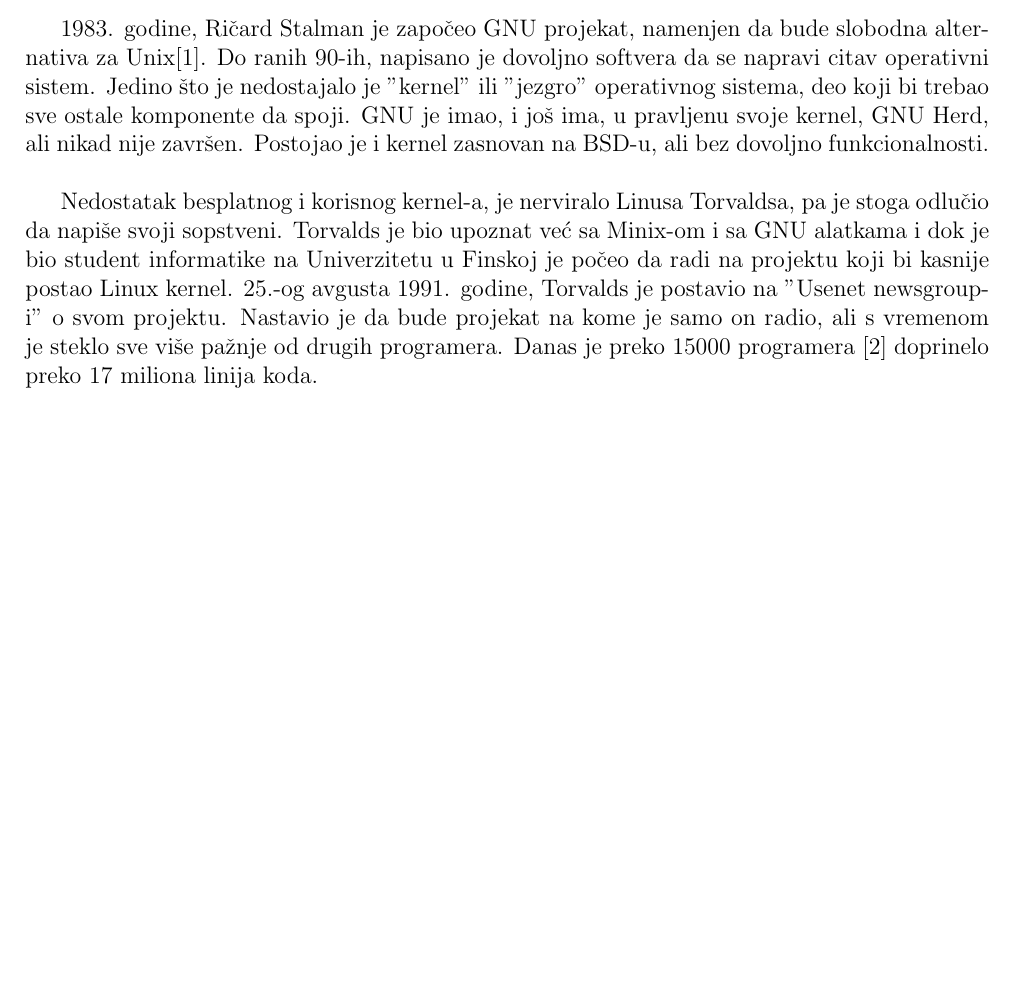
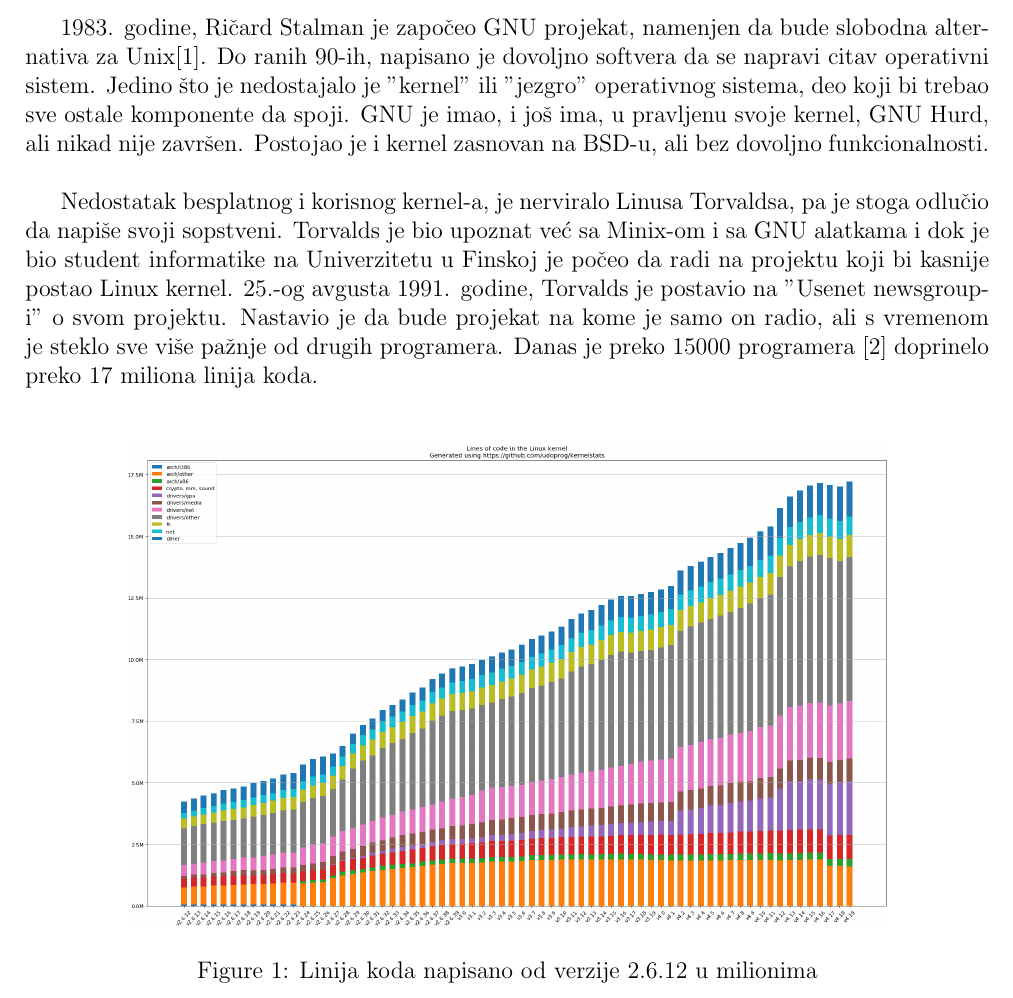
Before and after one commit to vojislav/maturski, a LaTeX document (tex/main.tex, which reads tex/istorija.tex): part of page 3 of 4, cut so that both start at the same text, the shorter picture padded with empty space. Compiled offline with pdfLaTeX.

Commit message:
Popravljen minimalan zajeb Iz nekog razloga se reference nisu uradile prosli put, pa sam sad to ispravio, plus neke stilske zamerke.

```diff
--- a/tex/istorija.tex
+++ b/tex/istorija.tex
@@ -1,8 +1,10 @@
 Za stvaranje Linux-a bilo je potrebno nekoliko komponenti, najvažnija od kojih je Unix. Unix su stvorili Ken Tompson i Denis Riči. Njih dvojica, zajedno sa timom inžinjera u Belovim laboratorijama, su radili na Multics sistemu (\textbf{M}ultiplexed \textbf{I}nformation and \textbf{C}omputing \textbf{S}ervice), pravljen sa idejom da bude sistem koji može da radi više poslova u isto vreme. Tompson i Riči su u  tom periodu počeli da rade na svom sopstvenom sistemu, zasnovan na Multics-u, po imenu Unix, prvi put objavljen 1970. godine. Kasnije, kad je C programski jezik, koji je Riči napisao zajedno sa Brijanom Kernigenom, postao dovoljno razvijen, Unix je potpuno prepisan u C-u, što je pomoglo njegovom rasprostranjenju u razne akademske institucije i poslove. Zbog promenljive i prilagodljive prirode Unix-a, razni univerziteti su počeli da prave svoje verzije Unix-a, jedan od najpopularnijih je bio BSD (\textbf{B}erkeley \textbf{S}oftware \textbf{D}istribution), koji je još u upotrebi danas.\\
 
-1983. godine, Ričard Stalman je započeo GNU projekat, namenjen da bude slobodna alternativa za Unix\cite{gnu}. Do ranih 90-ih, napisano je dovoljno softvera da se napravi citav operativni sistem. Jedino što je nedostajalo je "kernel" ili "jezgro" operativnog sistema, deo koji bi trebao sve ostale komponente da spoji. GNU je imao, i još ima, u pravljenu svoje kernel, GNU Herd, ali nikad nije završen. Postojao je i kernel zasnovan na BSD-u, ali bez dovoljno funkcionalnosti.\\
+1983. godine, Ričard Stalman je započeo GNU projekat, namenjen da bude slobodna alternativa za Unix\cite{gnu}. Do ranih 90-ih, napisano je dovoljno softvera da se napravi citav operativni sistem. Jedino što je nedostajalo je "kernel" ili "jezgro" operativnog sistema, deo koji bi trebao sve ostale komponente da spoji. GNU je imao, i još ima, u pravljenu svoje kernel, GNU Hurd, ali nikad nije završen. Postojao je i kernel zasnovan na BSD-u, ali bez dovoljno funkcionalnosti.\\
 
 Nedostatak besplatnog i korisnog kernel-a, je nerviralo Linusa Torvaldsa, pa je stoga odlučio da napiše svoji sopstveni. Torvalds je bio upoznat već sa Minix-om i sa GNU alatkama i dok je bio student informatike na Univerzitetu u Finskoj je počeo da radi na projektu koji bi kasnije postao Linux kernel. 25.-og avgusta 1991. godine, Torvalds je postavio na "Usenet newsgroup-i" o svom projektu. Nastavio je da bude projekat na kome je samo on radio, ali s vremenom je steklo sve više pažnje od drugih programera. Danas je preko 15000 programera \cite{linuxfoundation} doprinelo preko 17 miliona linija koda.\\
-\begin{center}
-\includegraphics[scale=0.25]{loc}
-\end{center}
+\begin{figure}[h]
+\centering
+\includegraphics[scale=0.23]{loc}
+\caption{Linija koda napisano od verzije 2.6.12 u milionima}
+\end{figure}
```
Also changed, not shown: tex/main.tex (+3 -3 lines), tex/main.pdf.
